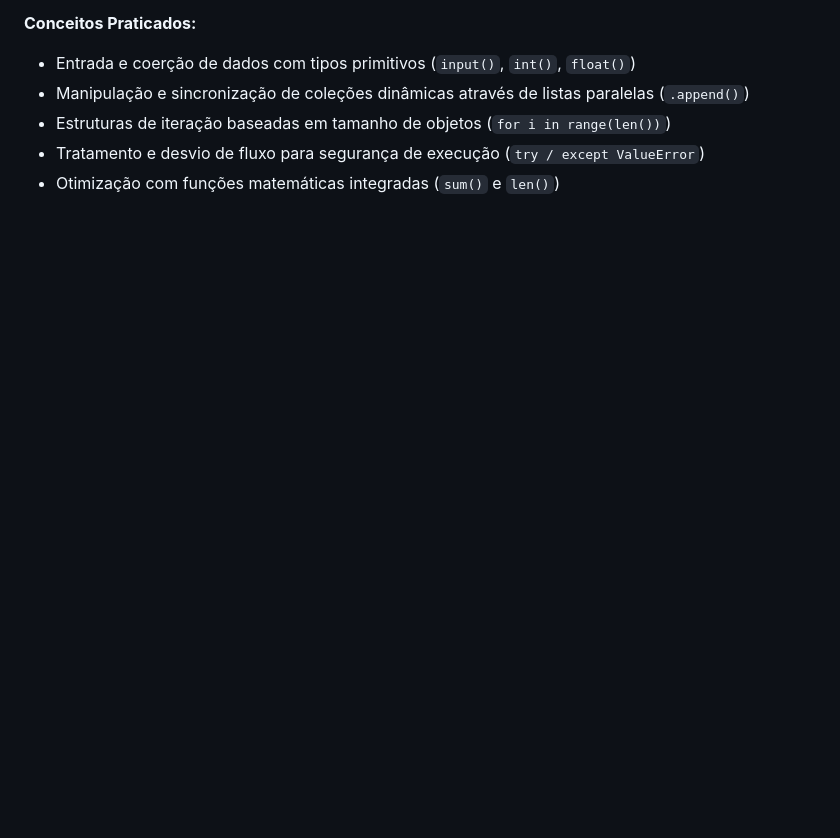
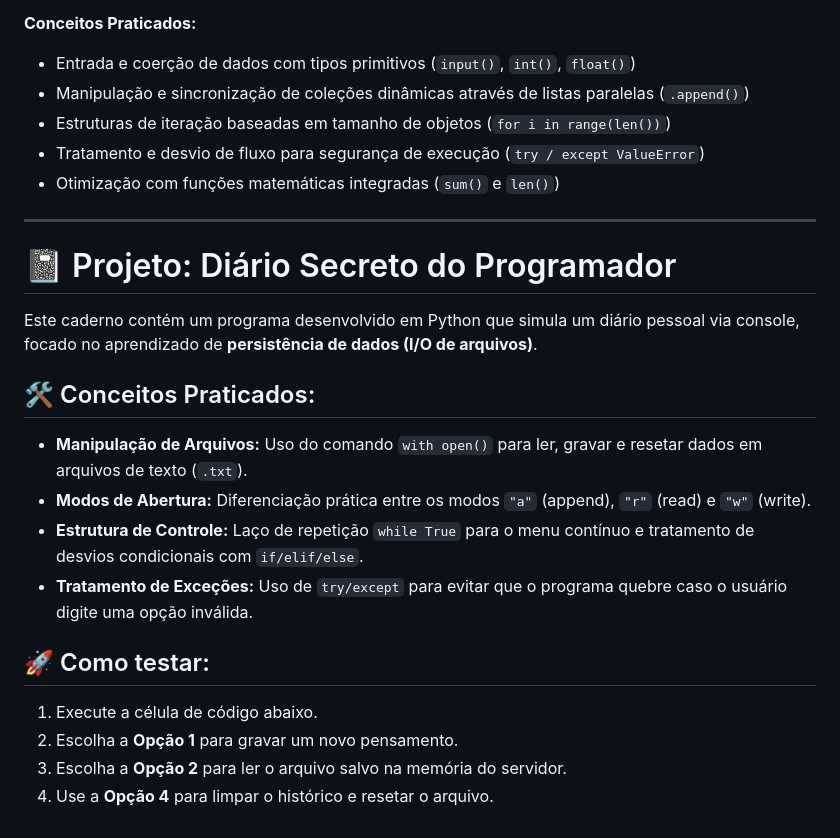
Before and after one commit to GuilhermeNunesFilho/meu_projeto_git, a Markdown page: README.md, the part around the change. Drawn GitHub-style; blank space fills up the shorter version.

```diff
--- a/README.md
+++ b/README.md
@@ -113,3 +113,21 @@ Este é um projeto prático em linha de comando desenvolvido em Python para gere
 - Estruturas de iteração baseadas em tamanho de objetos (`for i in range(len())`)
 - Tratamento e desvio de fluxo para segurança de execução (`try / except ValueError`)
 - Otimização com funções matemáticas integradas (`sum()` e `len()`)
+
+---
+
+# 📓 Projeto: Diário Secreto do Programador
+
+Este caderno contém um programa desenvolvido em Python que simula um diário pessoal via console, focado no aprendizado de **persistência de dados (I/O de arquivos)**.
+
+## 🛠️ Conceitos Praticados:
+* **Manipulação de Arquivos:** Uso do comando `with open()` para ler, gravar e resetar dados em arquivos de texto (`.txt`).
+* **Modos de Abertura:** Diferenciação prática entre os modos `"a"` (append), `"r"` (read) e `"w"` (write).
+* **Estrutura de Controle:** Laço de repetição `while True` para o menu contínuo e tratamento de desvios condicionais com `if/elif/else`.
+* **Tratamento de Exceções:** Uso de `try/except` para evitar que o programa quebre caso o usuário digite uma opção inválida.
+
+## 🚀 Como testar:
+1. Execute a célula de código abaixo.
+2. Escolha a **Opção 1** para gravar um novo pensamento.
+3. Escolha a **Opção 2** para ler o arquivo salvo na memória do servidor.
+4. Use a **Opção 4** para limpar o histórico e resetar o arquivo.
```
